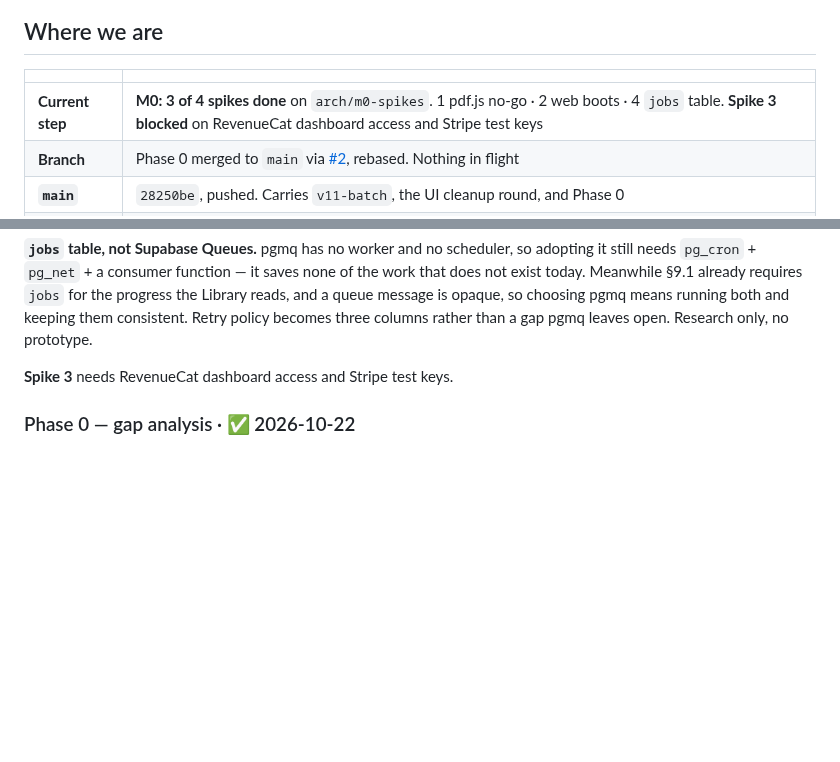
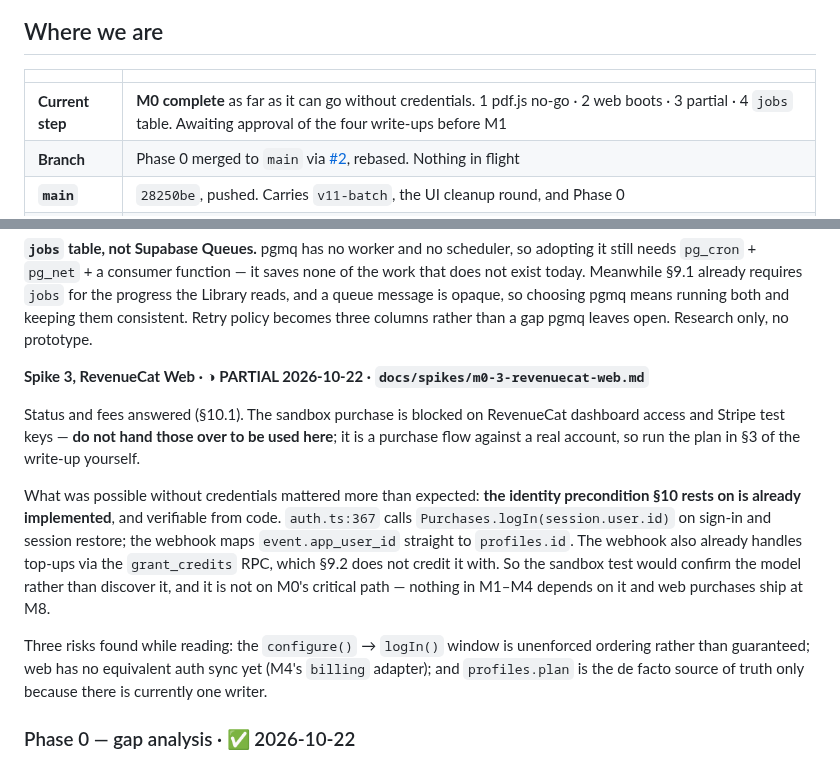
Before and after one commit to EAustine/Bookflow, a Markdown page: docs/ARCHITECTURE_LOG.md, 2 parts joined by grey strips. GitHub-like rendering; blank space fills up the shorter version.

```diff
--- a/docs/ARCHITECTURE_LOG.md
+++ b/docs/ARCHITECTURE_LOG.md
@@ -11,7 +11,7 @@ Target: `docs/ARCHITECTURE.md` · Distance to it: `docs/ARCHITECTURE_GAPS.md`
 
 | | |
 |---|---|
-| **Current step** | **M0: 3 of 4 spikes done** on `arch/m0-spikes`. 1 pdf.js no-go · 2 web boots · 4 `jobs` table. **Spike 3 blocked** on RevenueCat dashboard access and Stripe test keys |
+| **Current step** | **M0 complete** as far as it can go without credentials. 1 pdf.js no-go · 2 web boots · 3 partial · 4 `jobs` table. Awaiting approval of the four write-ups before M1 |
 | **Branch** | Phase 0 merged to `main` via [#2](https://github.com/EAustine/Bookflow/pull/2), rebased. Nothing in flight |
 | **`main`** | `28250be`, pushed. Carries `v11-batch`, the UI cleanup round, and Phase 0 |
 | **Next** | M0 spikes, on `arch/m0-spikes`. Throwaway code; nothing merges to `main` |
@@ -88,7 +88,26 @@ choosing pgmq means running both and keeping them consistent. Retry policy
 becomes three columns rather than a gap pgmq leaves open. Research only, no
 prototype.
 
-**Spike 3** needs RevenueCat dashboard access and Stripe test keys.
+**Spike 3, RevenueCat Web · ◑ PARTIAL 2026-10-22 · `docs/spikes/m0-3-revenuecat-web.md`**
+
+Status and fees answered (§10.1). The sandbox purchase is blocked on RevenueCat
+dashboard access and Stripe test keys — **do not hand those over to be used
+here**; it is a purchase flow against a real account, so run the plan in §3 of
+the write-up yourself.
+
+What was possible without credentials mattered more than expected: **the
+identity precondition §10 rests on is already implemented**, and verifiable
+from code. `auth.ts:367` calls `Purchases.logIn(session.user.id)` on sign-in and
+session restore; the webhook maps `event.app_user_id` straight to `profiles.id`.
+The webhook also already handles top-ups via the `grant_credits` RPC, which §9.2
+does not credit it with. So the sandbox test would confirm the model rather than
+discover it, and it is not on M0's critical path — nothing in M1–M4 depends on
+it and web purchases ship at M8.
+
+Three risks found while reading: the `configure()` → `logIn()` window is
+unenforced ordering rather than guaranteed; web has no equivalent auth sync yet
+(M4's `billing` adapter); and `profiles.plan` is the de facto source of truth
+only because there is currently one writer.
 
 ### Phase 0 — gap analysis · ✅ 2026-10-22
 
```
Also changed, not shown: docs/ARCHITECTURE.md (+2 -1 lines), docs/spikes/m0-3-revenuecat-web.md (added, +123 -0 lines).
